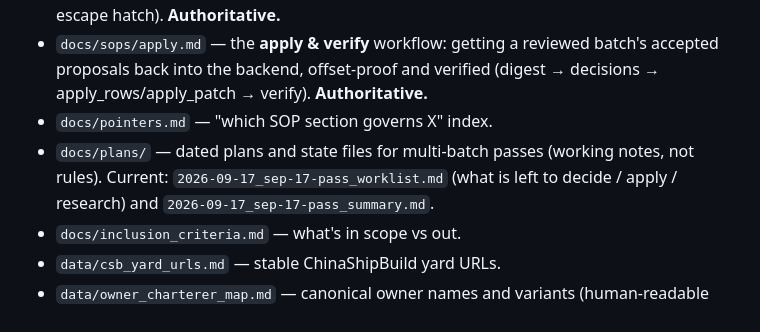
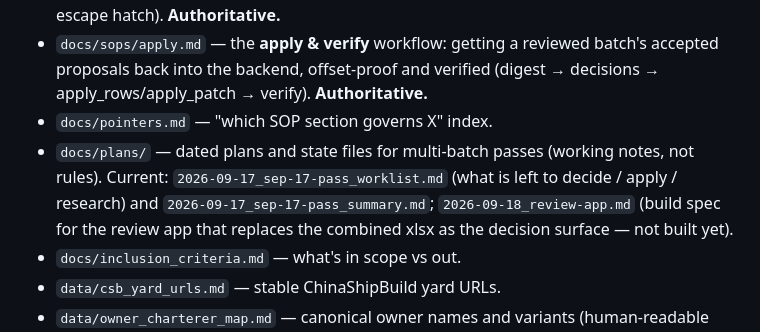
Before and after one commit to bairdlangenbrunner/lng-carriers-researcher, a Markdown page: CLAUDE.md, the part around the change. Drawn GitHub-style.

Commit message:
docs: review app build spec (local first, apps script later)

```diff
--- a/CLAUDE.md
+++ b/CLAUDE.md
@@ -13,7 +13,7 @@ This file is read automatically at the start of every Claude Code session in thi
 - `docs/sops/qc_release.md` — the **pre-release QC** workflow: whole-backend consistency/corruption sweep before a data release, the authoritative Name-column placeholder conventions, and the `fix`-mode correction batch (incl. the `preserve_ref` escape hatch). **Authoritative.**
 - `docs/sops/apply.md` — the **apply & verify** workflow: getting a reviewed batch's accepted proposals back into the backend, offset-proof and verified (digest → decisions → apply_rows/apply_patch → verify). **Authoritative.**
 - `docs/pointers.md` — "which SOP section governs X" index.
-- `docs/plans/` — dated plans and state files for multi-batch passes (working notes, not rules). Current: `2026-09-17_sep-17-pass_worklist.md` (what is left to decide / apply / research) and `2026-09-17_sep-17-pass_summary.md`.
+- `docs/plans/` — dated plans and state files for multi-batch passes (working notes, not rules). Current: `2026-09-17_sep-17-pass_worklist.md` (what is left to decide / apply / research) and `2026-09-17_sep-17-pass_summary.md`; `2026-09-18_review-app.md` (build spec for the review app that replaces the combined xlsx as the decision surface — not built yet).
 - `docs/inclusion_criteria.md` — what's in scope vs out.
 - `data/csb_yard_urls.md` — stable ChinaShipBuild yard URLs.
 - `data/owner_charterer_map.md` — canonical owner names and variants (human-readable companion to `scripts/normalize.py`).
```
Also changed, not shown: docs/plans/2026-09-18_review-app.md (added, +327 -0 lines).
